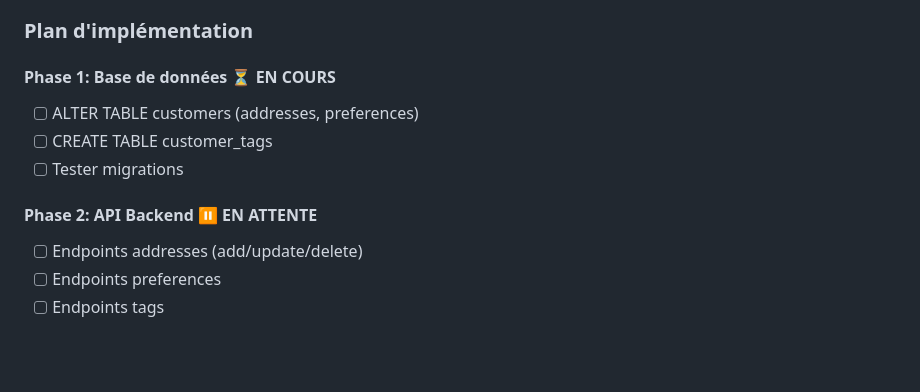
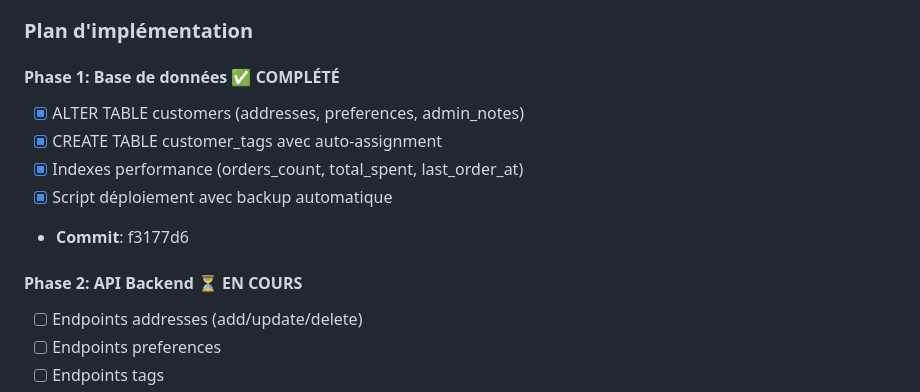
Before and after one commit to FaroukHUB/snackapp-, a Markdown page: PROGRESSION-SESSION-2026-01-09.md, the part around the change. Drawn GitHub-style; blank space fills up the shorter version.

Commit message:
docs: Phase 1 complétée - Migration BDD

```diff
--- a/PROGRESSION-SESSION-2026-01-09.md
+++ b/PROGRESSION-SESSION-2026-01-09.md
@@ -257,12 +257,14 @@ Créer des fiches clients complètes avec:
 
 ### Plan d'implémentation
 
-#### Phase 1: Base de données ⏳ EN COURS
-- [ ] ALTER TABLE customers (addresses, preferences)
-- [ ] CREATE TABLE customer_tags
-- [ ] Tester migrations
+#### Phase 1: Base de données ✅ COMPLÉTÉ
+- [x] ALTER TABLE customers (addresses, preferences, admin_notes)
+- [x] CREATE TABLE customer_tags avec auto-assignment
+- [x] Indexes performance (orders_count, total_spent, last_order_at)
+- [x] Script déploiement avec backup automatique
+- **Commit**: f3177d6
 
-#### Phase 2: API Backend ⏸️ EN ATTENTE
+#### Phase 2: API Backend ⏳ EN COURS
 - [ ] Endpoints addresses (add/update/delete)
 - [ ] Endpoints preferences
 - [ ] Endpoints tags
```
